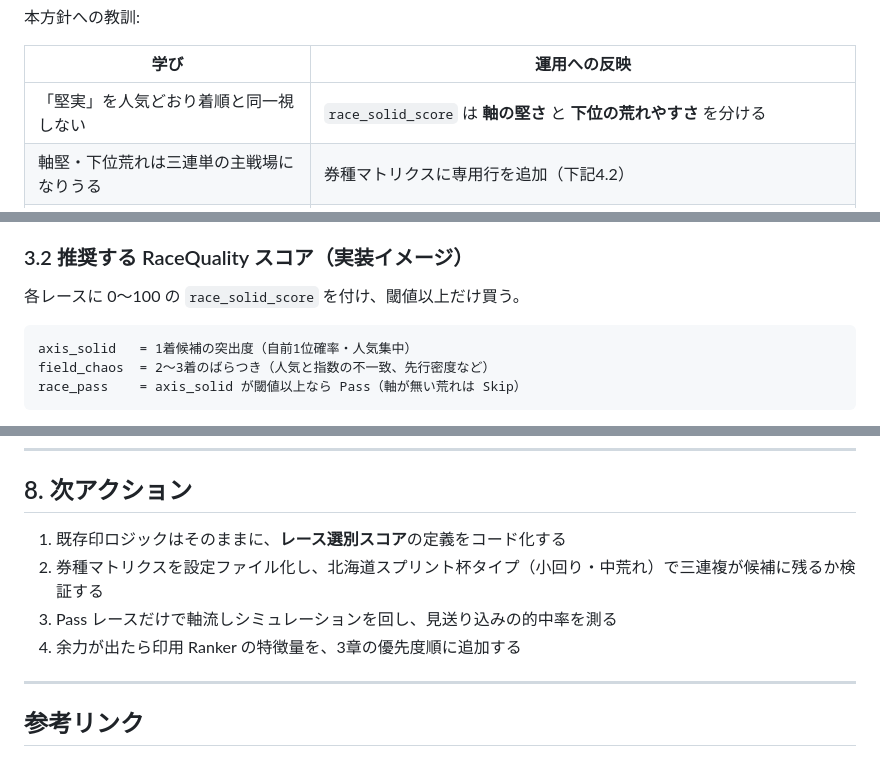
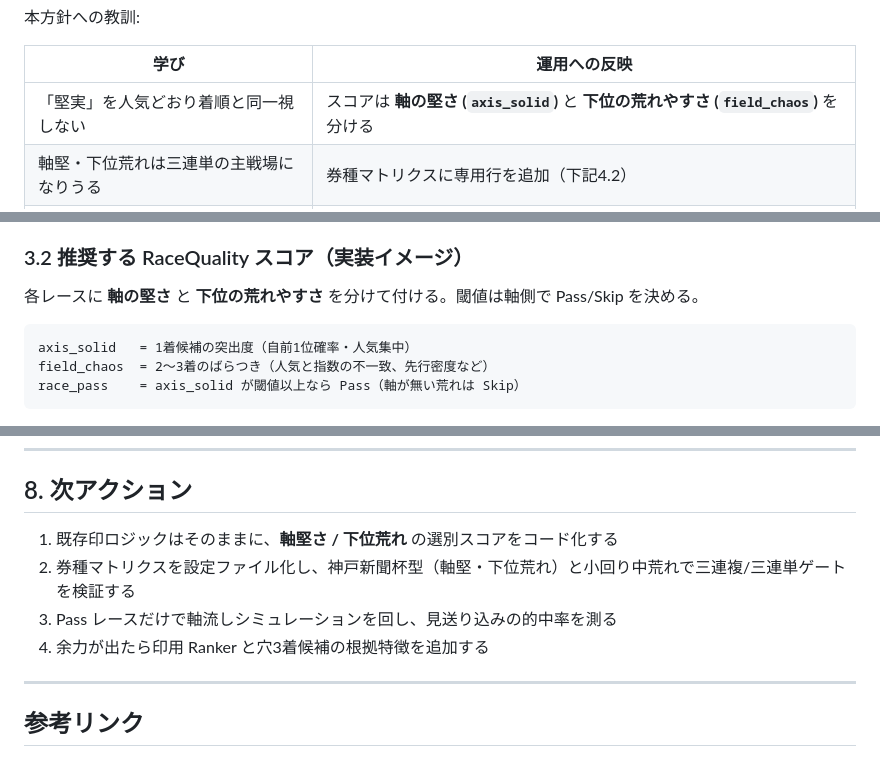
Before and after one commit to takagolf1230-afk/https-github.com-, a Markdown page: docs/keiba-data-prediction-survey.md, 3 parts joined by grey strips. GitHub-like rendering.

Commit message:
Align survey wording with axis_solid and field_chaos split.
Co-authored-by: takagolf1230-afk <takagolf1230-afk@users.noreply.github.com>

````diff
--- a/docs/keiba-data-prediction-survey.md
+++ b/docs/keiba-data-prediction-survey.md
@@ -64,7 +64,7 @@
 
 | 学び | 運用への反映 |
 | --- | --- |
-| 「堅実」を人気どおり着順と同一視しない | `race_solid_score` は **軸の堅さ** と **下位の荒れやすさ** を分ける |
+| 「堅実」を人気どおり着順と同一視しない | スコアは **軸の堅さ (`axis_solid`)** と **下位の荒れやすさ (`field_chaos`)** を分ける |
 | 軸堅・下位荒れは三連単の主戦場になりうる | 券種マトリクスに専用行を追加（下記4.2） |
 | それでも再現性は低い | 的中本線は依然ワイド/馬連。三連単は **軸Highかつ穴候補にデータ根拠があるときだけ** |
 | 見送り判定を誤ると取りこぼす | 「大荒れだからSkip」ではなく「軸が無い荒れ」だけ Skip |
@@ -165,7 +165,7 @@
 
 ### 3.2 推奨する RaceQuality スコア（実装イメージ）
 
-各レースに 0〜100 の `race_solid_score` を付け、閾値以上だけ買う。
+各レースに **軸の堅さ** と **下位の荒れやすさ** を分けて付ける。閾値は軸側で Pass/Skip を決める。
 
 ```text
 axis_solid   = 1着候補の突出度（自前1位確率・人気集中）
@@ -303,10 +303,10 @@ race_pass    = axis_solid が閾値以上なら Pass（軸が無い荒れは Ski
 
 ## 8. 次アクション
 
-1. 既存印ロジックはそのままに、**レース選別スコア**の定義をコード化する
-2. 券種マトリクスを設定ファイル化し、北海道スプリント杯タイプ（小回り・中荒れ）で三連複が候補に残るか検証する
+1. 既存印ロジックはそのままに、**軸堅さ / 下位荒れ** の選別スコアをコード化する
+2. 券種マトリクスを設定ファイル化し、神戸新聞杯型（軸堅・下位荒れ）と小回り中荒れで三連複/三連単ゲートを検証する
 3. Pass レースだけで軸流しシミュレーションを回し、見送り込みの的中率を測る
-4. 余力が出たら印用 Ranker の特徴量を、3章の優先度順に追加する
+4. 余力が出たら印用 Ranker と穴3着候補の根拠特徴を追加する
 
 ---
 
````
Also changed, not shown: other parts of docs/keiba-data-prediction-survey.md (+1 -1 lines).
